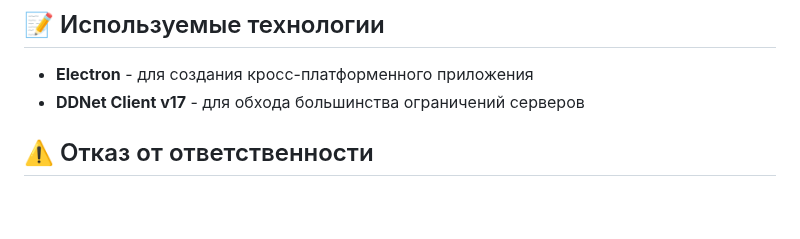
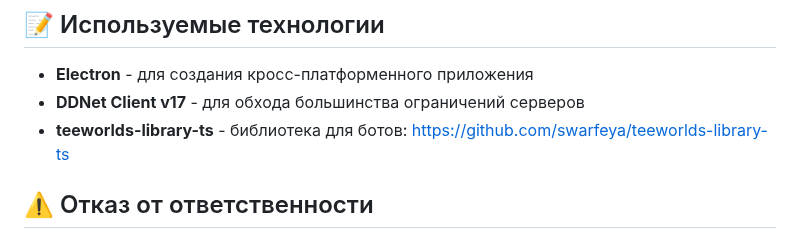
Before and after one commit to arion14888/BD-SpamE, a Markdown page: README.md, the part around the change. Drawn GitHub-style; blank space fills up the shorter version.

```diff
--- a/README.md
+++ b/README.md
@@ -80,6 +80,7 @@ npm run dist
 
 - **Electron** - для создания кросс-платформенного приложения
 - **DDNet Client v17** - для обхода большинства ограничений серверов
+- **teeworlds-library-ts** - библиотека для ботов: https://github.com/swarfeya/teeworlds-library-ts
 
 ## ⚠️ Отказ от ответственности
 
```
